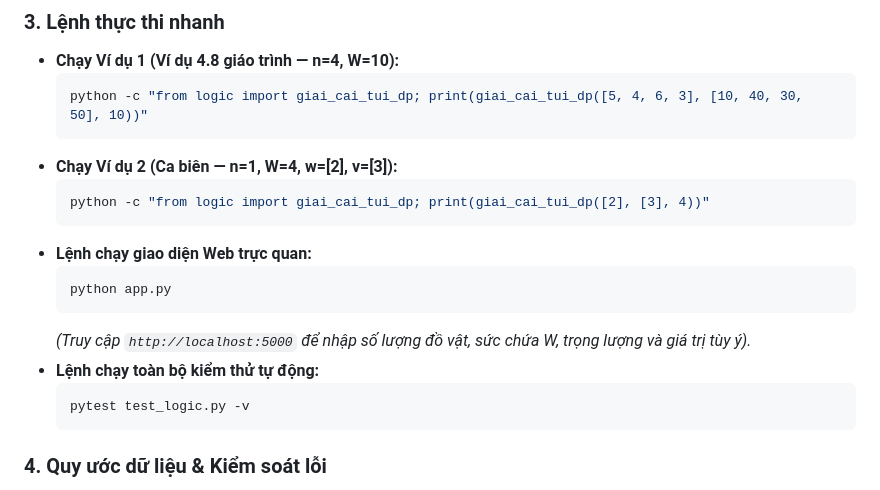
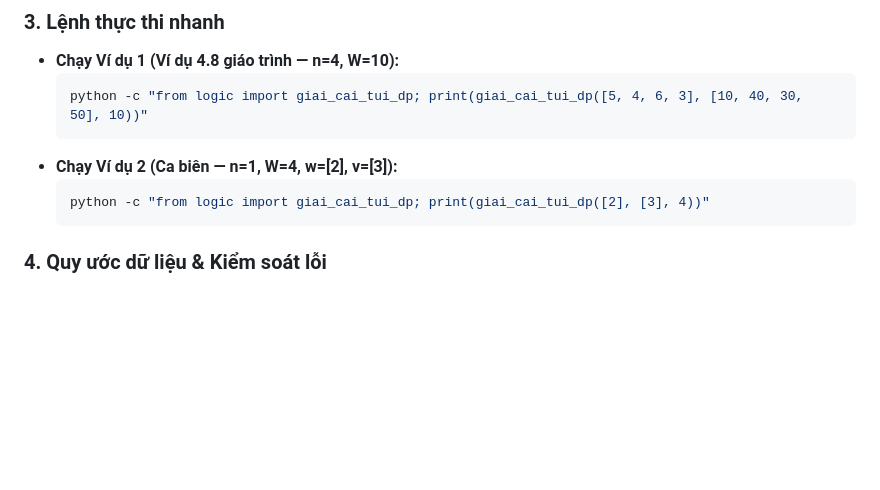
Before and after one commit to tocanhdatnguyen2k06/CaiTui01QuyHoachDong, a Markdown page: README.md, the part around the change. Rendered like a GitHub page; blank space fills up the shorter version.

````diff
--- a/README.md
+++ b/README.md
@@ -35,16 +35,6 @@
   ```bash
   python -c "from logic import giai_cai_tui_dp; print(giai_cai_tui_dp([2], [3], 4))"
   ```
-- **Lệnh chạy giao diện Web trực quan:**
-  ```bash
-  python app.py
-  ```
-  *(Truy cập `http://localhost:5000` để nhập số lượng đồ vật, sức chứa W, trọng lượng và giá trị tùy ý).*
-- **Lệnh chạy toàn bộ kiểm thử tự động:**
-  ```bash
-  pytest test_logic.py -v
-  ```
-
 ### 4. Quy ước dữ liệu & Kiểm soát lỗi
 - **Input:** Số nguyên $n \ge 1$, sức chứa túi $W \ge 0$, hai mảng số nguyên dương trọng lượng $w = [w_1, \dots, w_n]$ và giá trị $v = [v_1, \dots, v_n]$ ($w_i > 0, v_i > 0$). Giới hạn mặc định theo phiếu $n \le 100, W \le 1000$ (hệ thống mở rộng linh hoạt tùy chế độ).
 - **Thứ tự chỉ số:** Thuật toán lõi lưu bảng ma trận $f$ kích thước $(n+1) \times (W+1)$ với chỉ số 1-based đồng bộ với công thức toán và mã giả giáo trình.
````
